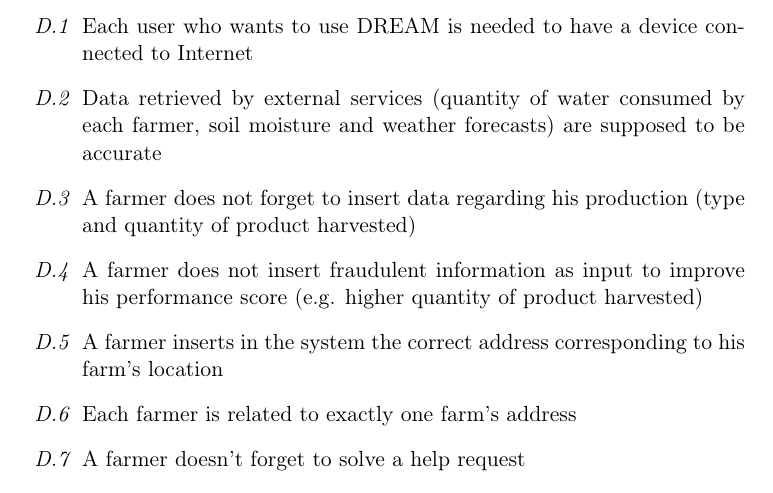
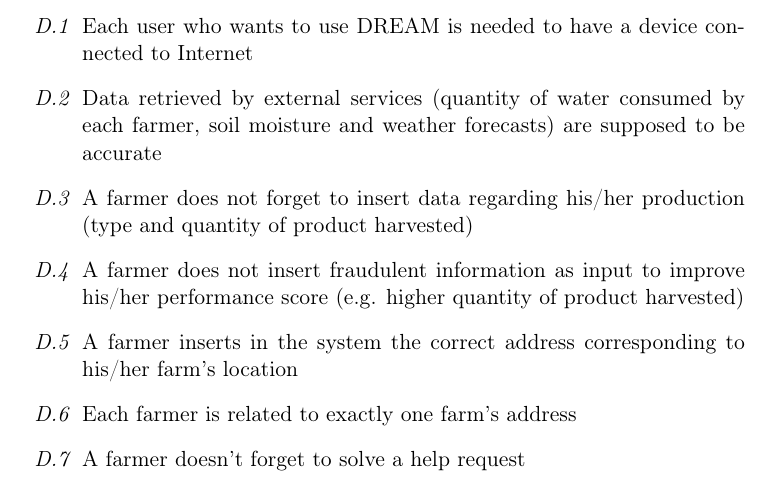
Before and after one commit to ElisaServidio/DREAM-Data-dRiven-PrEdictive-FArMing-in-Telengana, a LaTeX document (RASD/main.tex, which reads RASD/Chapters/Chapter2/2.4.1DomainAssumptions.tex): part of page 29 of 89, cut so that both start at the same text. Compiled offline with pdfLaTeX.

Commit message:
typo correction

```diff
--- a/RASD/Chapters/Chapter2/2.4.1DomainAssumptions.tex
+++ b/RASD/Chapters/Chapter2/2.4.1DomainAssumptions.tex
@@ -3,10 +3,10 @@
 \begin{itemize}
     \item [\textit{D.1}] Each user who wants to use DREAM is needed to have a device connected to Internet
     \item [\textit{D.2}] Data retrieved by external services (quantity of water consumed by each farmer, soil moisture and weather forecasts) are supposed to be accurate
-    \item [\textit{D.3}] A farmer does not forget to insert data regarding his production (type and quantity of product harvested)
-    \item [\textit{D.4}] A farmer does not insert fraudulent information as input to  improve his performance score (e.g. higher quantity of product harvested)
+    \item [\textit{D.3}] A farmer does not forget to insert data regarding his/her production (type and quantity of product harvested)
+    \item [\textit{D.4}] A farmer does not insert fraudulent information as input to  improve his/her performance score (e.g. higher quantity of product harvested)
     \item [\textit{D.5}] A farmer inserts in the system the correct address
-    corresponding to his farm's location
+    corresponding to his/her farm's location
     \item [\textit{D.6}] Each farmer is related to exactly one farm's address
     \item [\textit{D.7}] A farmer doesn't forget to solve a help request
     \item [\textit{D.8}]The external service used by the system to retrieve latitude and longitude of a farm using the address provided by a farmer is supposed to be accurate
```
Also changed, not shown: 2 other files.
